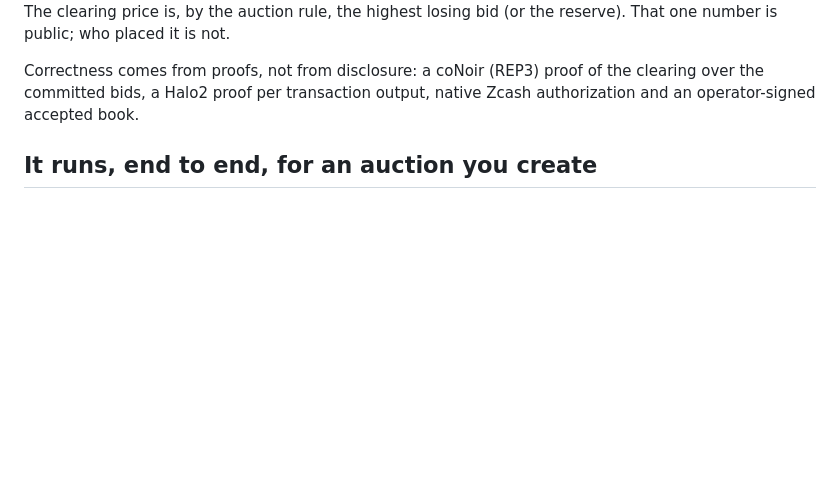
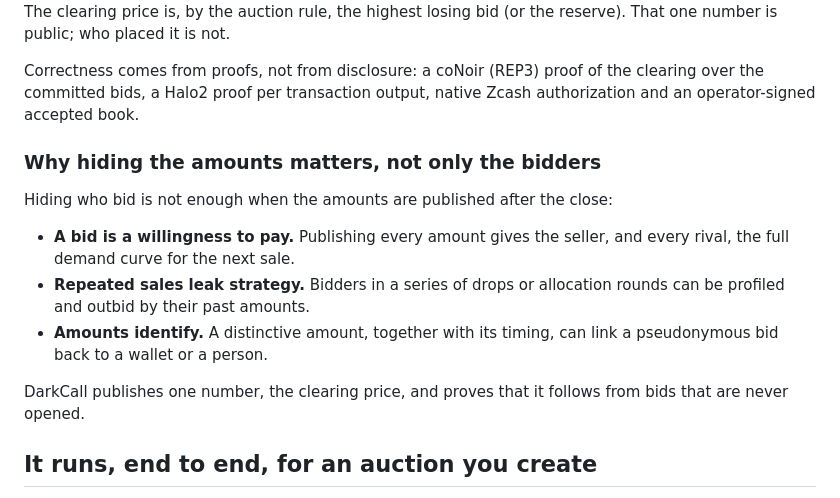
Before and after one commit to yugocabrio/darkcall, a Markdown page: README.md, the part around the change. GitHub-like rendering; blank space fills up the shorter version.

Commit message:
Explain why hiding bid amounts matters, not only hiding bidders
Published amounts give the seller and rivals the demand curve for the next
sale, profile bidders across repeated drops, and can link a distinctive amount
back to a wallet. README and submission draft.

```diff
--- a/README.md
+++ b/README.md
@@ -87,6 +87,20 @@ reserve). That one number is public; who placed it is not.
 Correctness comes from proofs, not from disclosure: a coNoir (REP3) proof of the
 clearing over the committed bids, a Halo2 proof per transaction output, native
 Zcash authorization and an operator-signed accepted book.
+
+### Why hiding the amounts matters, not only the bidders
+
+Hiding who bid is not enough when the amounts are published after the close:
+
+- **A bid is a willingness to pay.** Publishing every amount gives the seller,
+  and every rival, the full demand curve for the next sale.
+- **Repeated sales leak strategy.** Bidders in a series of drops or allocation
+  rounds can be profiled and outbid by their past amounts.
+- **Amounts identify.** A distinctive amount, together with its timing, can link a
+  pseudonymous bid back to a wallet or a person.
+
+DarkCall publishes one number, the clearing price, and proves that it follows
+from bids that are never opened.
 
 ## It runs, end to end, for an auction you create
 
```
Also changed, not shown: docs/submission-draft.md (+6 -0 lines).
